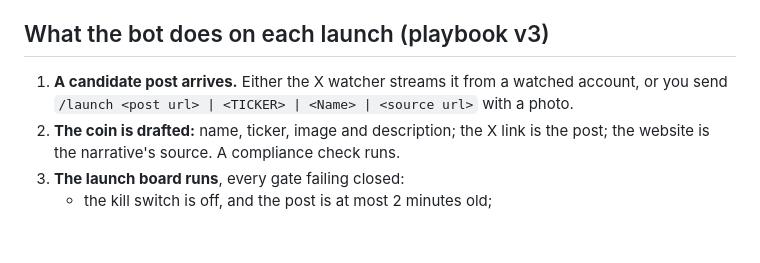
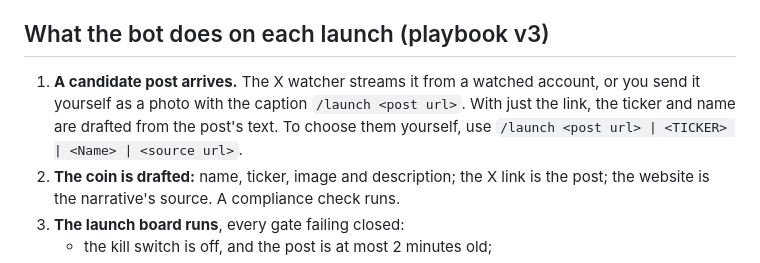
Before and after one commit to anxnd2211/memecoin-creation-bot, a Markdown page: docs/LIVE-RUNBOOK.md, the part around the change. Drawn GitHub-style; blank space fills up the shorter version.

Commit message:
Runbook: the short /launch form
Co-Authored-By: Claude Opus 5.5 <noreply@anthropic.com>

```diff
--- a/docs/LIVE-RUNBOOK.md
+++ b/docs/LIVE-RUNBOOK.md
@@ -6,8 +6,9 @@ you can afford to lose entirely.
 
 ## What the bot does on each launch (playbook v3)
 
-1. **A candidate post arrives.** Either the X watcher streams it from a watched account, or you send
-   `/launch <post url> | <TICKER> | <Name> | <source url>` with a photo.
+1. **A candidate post arrives.** The X watcher streams it from a watched account, or you send it yourself as a
+   photo with the caption `/launch <post url>`. With just the link, the ticker and name are drafted from the post's
+   text. To choose them yourself, use `/launch <post url> | <TICKER> | <Name> | <source url>`.
 2. **The coin is drafted:** name, ticker, image and description; the X link is the post; the website is the
    narrative's source. A compliance check runs.
 3. **The launch board runs**, every gate failing closed:
```
